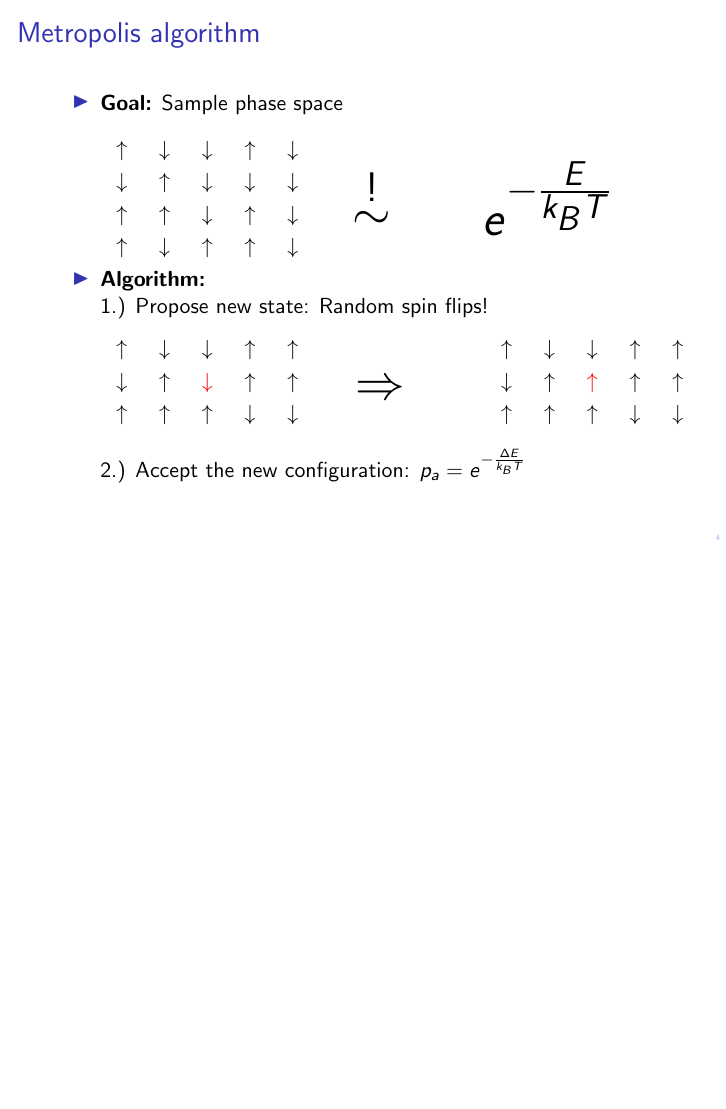
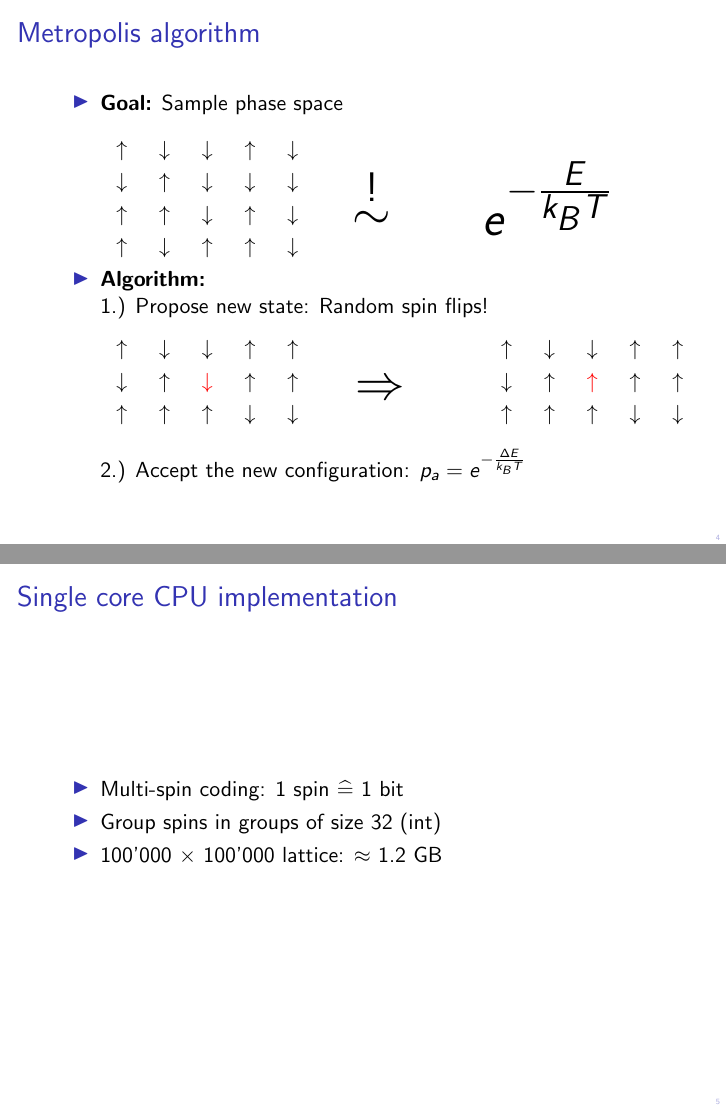
Before and after one commit to renatobellotti/presentation_case_studies_HS2018, LaTeX slides (presentation.tex): page 18 of 18 before the commit and pages 18 and 20 of 20 after it, the two joined at a grey line, the shorter picture padded with empty space. Compiled offline with pdfLaTeX.

Commit message:
Started slide about data structure

```diff
--- a/presentation.tex
+++ b/presentation.tex
@@ -100,4 +100,12 @@
 \end{itemize}
 \end{frame}
 
+\begin{frame}{Single core CPU implementation}
+\begin{itemize}
+    \item Multi-spin coding: 1~spin $\mathrel{\widehat{=}}$ 1~bit \pause
+    \item Group spins in groups of size 32 (int)
+    \item 100'000 $\times$ 100'000 lattice: $\approx$~1.2~GB
+\end{itemize}
+\end{frame}
+
 \end{document}
```
